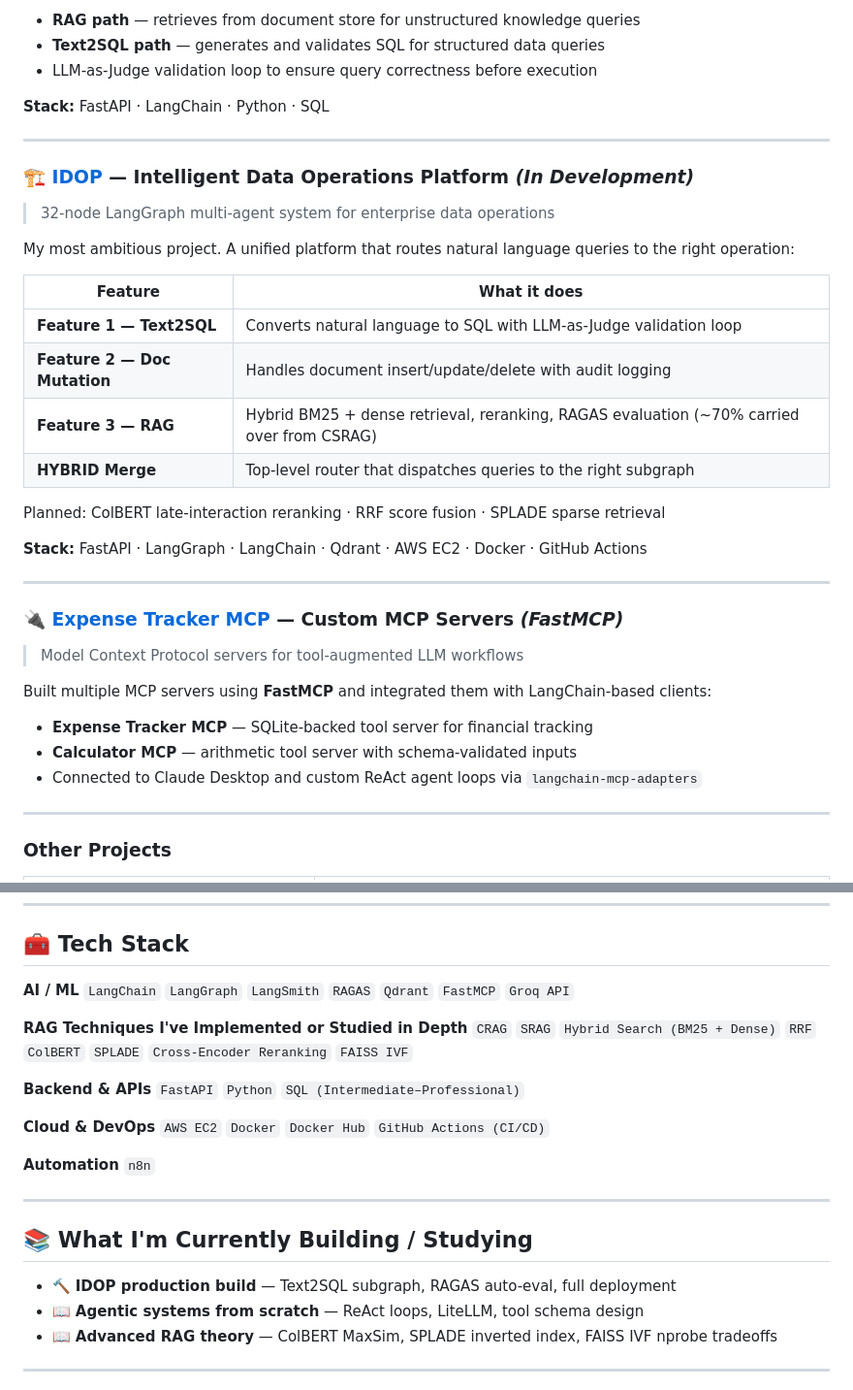
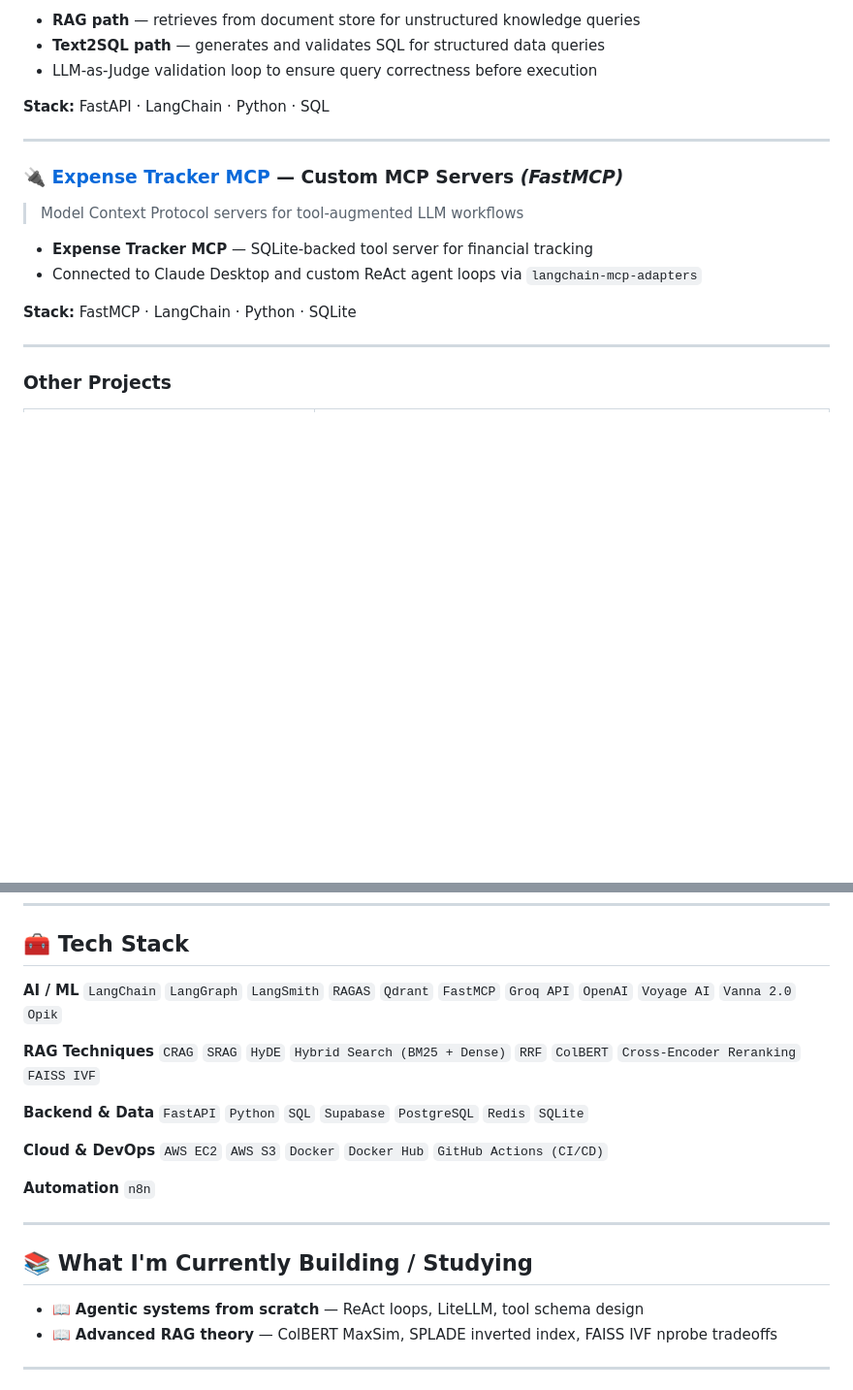
Before and after one commit to Manishekhar001/Manishekhar001, a Markdown page: README.md, 2 parts joined by grey strips. Shown at 97% size. Drawn GitHub-style; blank space fills up the shorter version.

```diff
--- a/README.md
+++ b/README.md
@@ -77,31 +89,13 @@ Routes natural language questions to the right engine automatically:
 
 ---
 
-### 🏗️ [IDOP](https://github.com/Manishekhar001/IDOP) — Intelligent Data Operations Platform *(In Development)*
-> 32-node LangGraph multi-agent system for enterprise data operations
-
-My most ambitious project. A unified platform that routes natural language queries to the right operation:
-
-| Feature | What it does |
-|---|---|
-| **Feature 1 — Text2SQL** | Converts natural language to SQL with LLM-as-Judge validation loop |
-| **Feature 2 — Doc Mutation** | Handles document insert/update/delete with audit logging |
-| **Feature 3 — RAG** | Hybrid BM25 + dense retrieval, reranking, RAGAS evaluation (~70% carried over from CSRAG) |
-| **HYBRID Merge** | Top-level router that dispatches queries to the right subgraph |
-
-Planned: ColBERT late-interaction reranking · RRF score fusion · SPLADE sparse retrieval
-
-**Stack:** FastAPI · LangGraph · LangChain · Qdrant · AWS EC2 · Docker · GitHub Actions
-
----
-
 ### 🔌 [Expense Tracker MCP](https://github.com/Manishekhar001/Expense_tracker_mcp) — Custom MCP Servers *(FastMCP)*
 > Model Context Protocol servers for tool-augmented LLM workflows
 
-Built multiple MCP servers using **FastMCP** and integrated them with LangChain-based clients:
 - **Expense Tracker MCP** — SQLite-backed tool server for financial tracking
-- **Calculator MCP** — arithmetic tool server with schema-validated inputs
 - Connected to Claude Desktop and custom ReAct agent loops via `langchain-mcp-adapters`
+
+**Stack:** FastMCP · LangChain · Python · SQLite
 
 ---
 
@@ -122,16 +116,16 @@ Built multiple MCP servers using **FastMCP** and integrated them with LangChain-
 ## 🧰 Tech Stack
 
 **AI / ML**
-`LangChain` `LangGraph` `LangSmith` `RAGAS` `Qdrant` `FastMCP` `Groq API`
+`LangChain` `LangGraph` `LangSmith` `RAGAS` `Qdrant` `FastMCP` `Groq API` `OpenAI` `Voyage AI` `Vanna 2.0` `Opik`
 
-**RAG Techniques I've Implemented or Studied in Depth**
-`CRAG` `SRAG` `Hybrid Search (BM25 + Dense)` `RRF` `ColBERT` `SPLADE` `Cross-Encoder Reranking` `FAISS IVF`
+**RAG Techniques**
+`CRAG` `SRAG` `HyDE` `Hybrid Search (BM25 + Dense)` `RRF` `ColBERT` `Cross-Encoder Reranking` `FAISS IVF`
 
-**Backend & APIs**
-`FastAPI` `Python` `SQL (Intermediate–Professional)`
+**Backend & Data**
+`FastAPI` `Python` `SQL` `Supabase` `PostgreSQL` `Redis` `SQLite`
 
 **Cloud & DevOps**
-`AWS EC2` `Docker` `Docker Hub` `GitHub Actions (CI/CD)`
+`AWS EC2` `AWS S3` `Docker` `Docker Hub` `GitHub Actions (CI/CD)`
 
 **Automation**
 `n8n`
@@ -140,7 +134,6 @@ Built multiple MCP servers using **FastMCP** and integrated them with LangChain-
 
 ## 📚 What I'm Currently Building / Studying
 
-- 🔨 **IDOP production build** — Text2SQL subgraph, RAGAS auto-eval, full deployment
 - 📖 **Agentic systems from scratch** — ReAct loops, LiteLLM, tool schema design
 - 📖 **Advanced RAG theory** — ColBERT MaxSim, SPLADE inverted index, FAISS IVF nprobe tradeoffs
 
```
Also changed, not shown: other parts of README.md (+20 -8 lines).
